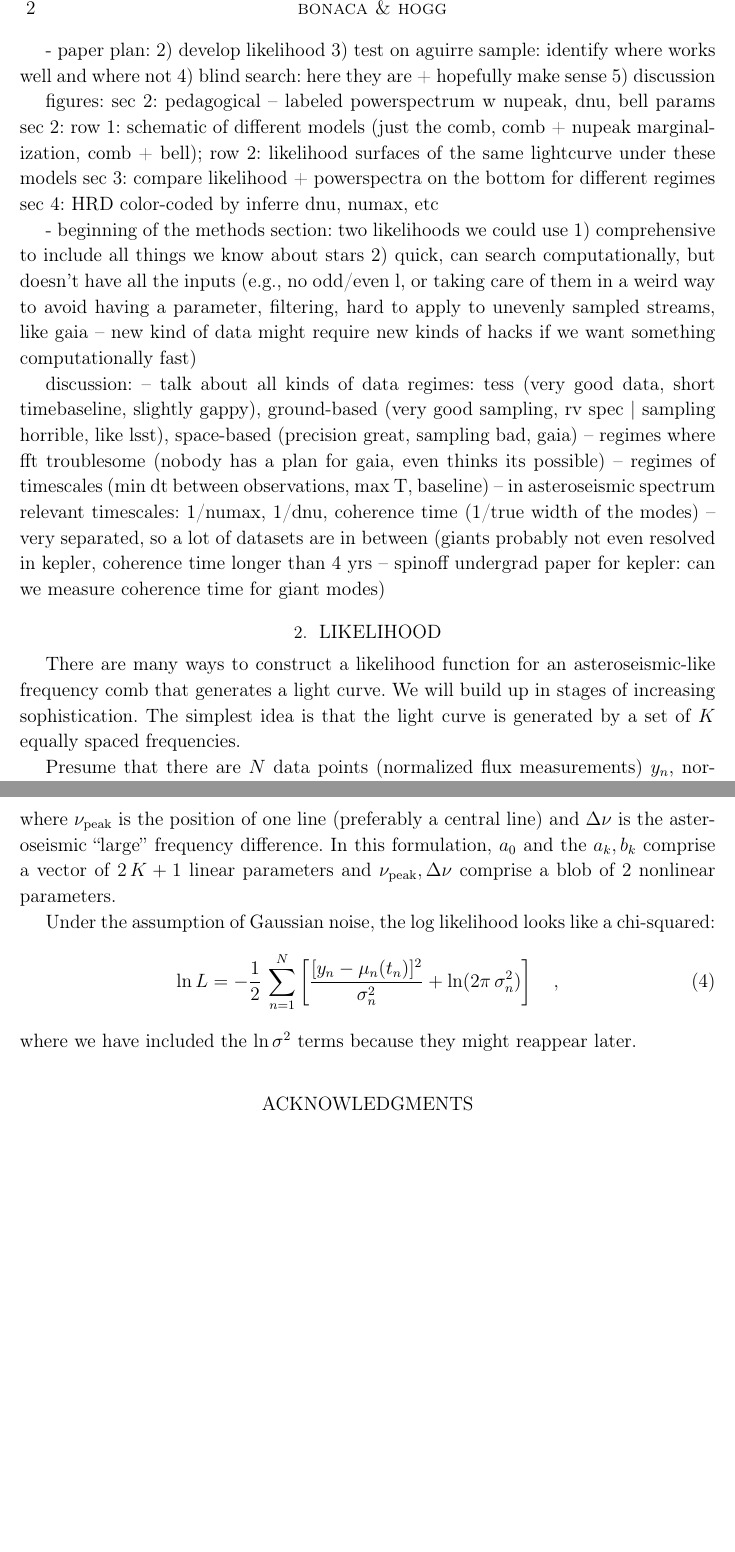
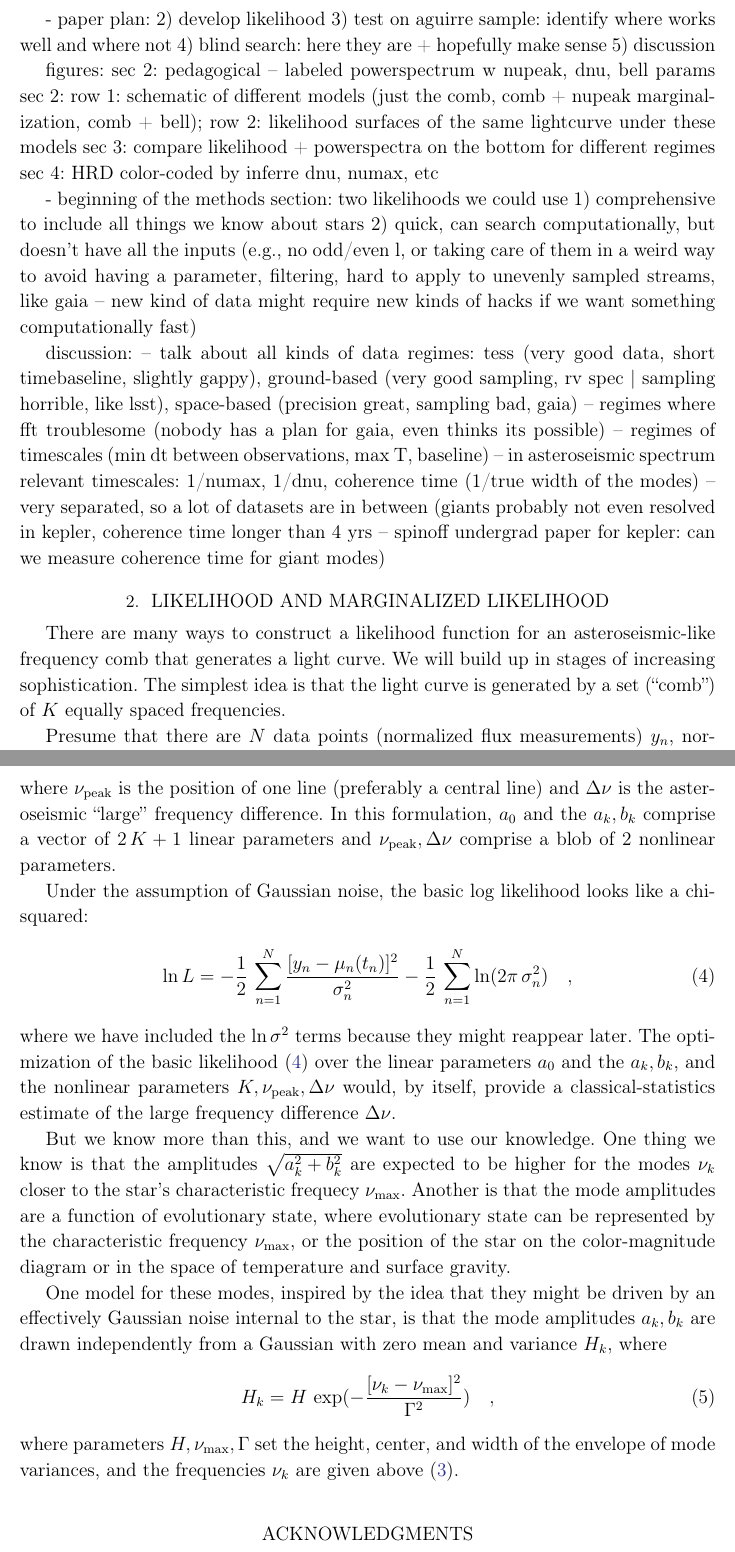
Before and after one commit to abonaca/tess_giants, a LaTeX paper (paper/tess_seismology.tex): two parts of pages 2 and 3 of 3 before the commit and two parts of pages 2 and 3 of 4 after it, joined at a grey line, cut at the place of the change, the shorter picture padded with empty space. Compiled offline with LaTeX, dvips and Ghostscript.

Commit message:
define the bell

```diff
--- a/paper/tess_seismology.tex
+++ b/paper/tess_seismology.tex
@@ -8,7 +8,8 @@
 \newcommand{\changes}[1]{{\textbf{#1}}}
 
 % math
-\newcommand{\peak}{\mathrm{peak}}
+\newcommand{\nupeak}{\nu_\mathrm{peak}}
+\newcommand{\numax}{\nu_\mathrm{max}}
 
 % aastex parameters
 % \received{not yet; THIS IS A DRAFT}
@@ -94,13 +95,13 @@ discussion:
 -- in asteroseismic spectrum relevant timescales: 1/numax, 1/dnu, coherence time (1/true width of the modes) -- very separated, so a lot of datasets are in between (giants probably not even resolved in kepler, coherence time longer than 4 yrs -- spinoff undergrad paper for kepler: can we measure coherence time for giant modes)
 
 
-\section{Likelihood}
+\section{Likelihood and marginalized likelihood}
 \label{sec:lhood}
 
 There are many ways to construct a likelihood function for an
 asteroseismic-like frequency comb that generates a light curve.
 We will build up in stages of increasing sophistication.
-The simplest idea is that the light curve is generated by a set of
+The simplest idea is that the light curve is generated by a set (``comb'') of
 $K$ equally spaced frequencies.
 
 Presume that there are $N$ data points (normalized flux measurements)
@@ -119,18 +120,46 @@ generated by a set of $K$ frequencies $\nu_k$ (where $K$ is odd) as follows:
   \quad \mbox{for $1\leq k\leq K$, $K$ odd,}
 \end{align}
-where $\nu_\peak$ is the position of one line (preferably a central line)
+where $\nupeak$ is the position of one line (preferably a central line)
 and $\Delta\nu$ is the asteroseismic ``large'' frequency difference.
 In this formulation, $a_0$ and the $a_k,b_k$ comprise a vector of
-$2\,K+1$ linear parameters and $\nu_\peak, \Delta\nu$ comprise a
+$2\,K+1$ linear parameters and $\nupeak, \Delta\nu$ comprise a
 blob of 2 nonlinear parameters.
 
-Under the assumption of Gaussian noise, the log likelihood looks like a
+Under the assumption of Gaussian noise, the basic log likelihood looks like a
 chi-squared:
-\begin{align}
-  \ln L &= -\frac{1}{2}\,\sum_{n=1}^N \left[\frac{[y_n - \mu_n(t_n)]^2}{\sigma_n^2} + \ln(2\pi\,\sigma_n^2)\right]
+\begin{align}\label{eq:like}
+  \ln L &= -\frac{1}{2}\,\sum_{n=1}^N \frac{[y_n - \mu_n(t_n)]^2}{\sigma_n^2}
+           -\frac{1}{2}\,\sum_{n=1}^N \ln(2\pi\,\sigma_n^2)
   \quad,
 \end{align}
 where we have included the $\ln\sigma^2$ terms because they might reappear later.
+The optimization of the basic likelihood (\ref{eq:like})
+over the linear parameters $a_0$ and the $a_k, b_k$, and the nonlinear
+parameters $K, \nupeak, \Delta\nu$ would, by itself, provide a
+classical-statistics estimate of the large frequency difference
+$\Delta\nu$.
+
+But we know more than this, and we want to use our knowledge.
+One thing we know is that the amplitudes $\sqrt{a_k^2+b_k^2}$
+are expected to be higher for the
+modes $\nu_k$ closer to the star's characteristic frequecy $\numax$.
+Another is that the mode amplitudes are a function of evolutionary
+state, where evolutionary state can be represented by the characteristic
+frequency $\numax$, or the position of
+the star on the color-magnitude diagram or in the space of temperature
+and surface gravity.
+
+One model for these modes, inspired by the idea that they might be driven
+by an effectively Gaussian noise internal to the star, is that the mode
+amplitudes $a_k, b_k$ are drawn independently from a Gaussian with zero
+mean and variance $H_k$, where
+\begin{equation}\label{eq:bell}
+  H_k = H\,\exp(- \frac{[\nu_k - \numax]^2}{\Gamma^2})
+  \quad ,
+\end{equation}
+where parameters $H, \numax, \Gamma$ set the height, center, and width of
+the envelope of mode variances, and the frequencies $\nu_k$ are given
+above (\ref{eq:nuk}).
 
 \acknowledgments
 It is a pleasure to thank
```
Also changed, not shown: paper/tess_seismology.tex (4 more changed lines).
